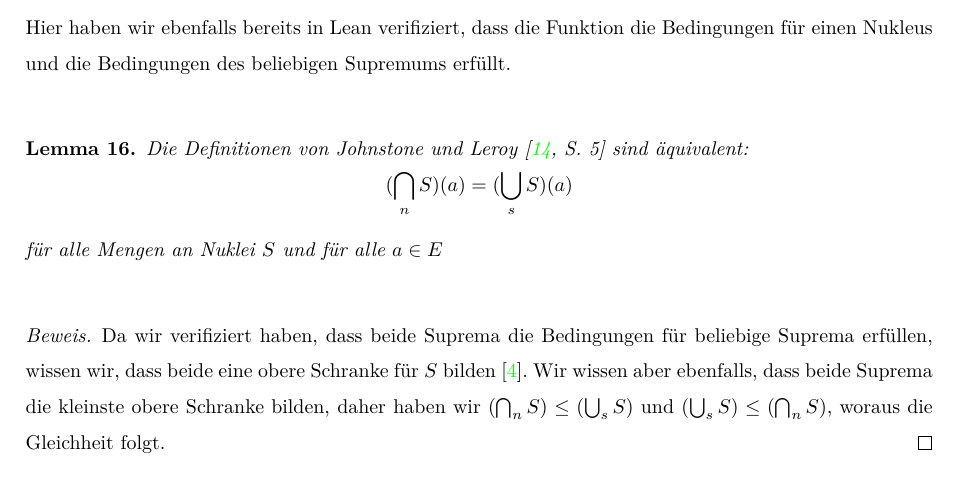
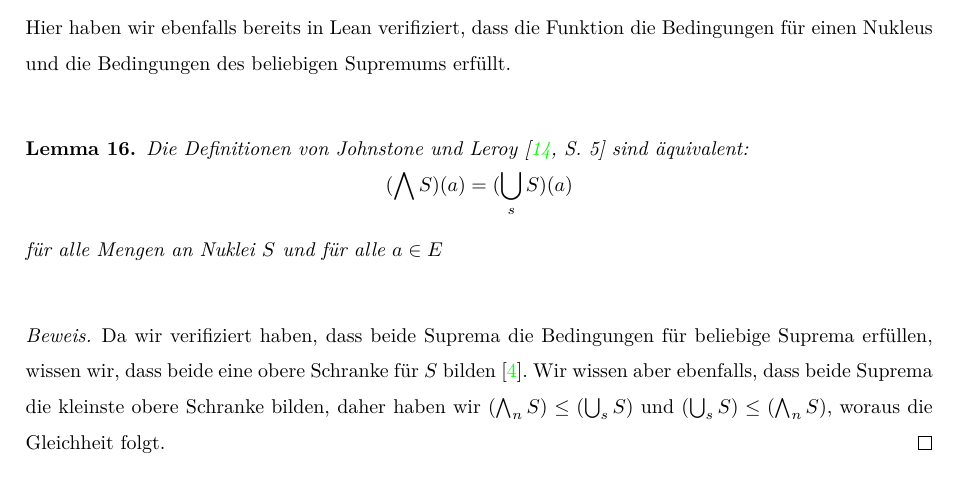
Before and after one commit to Bergschaf/Localic-Caratheodory-Extensions, a LaTeX document (Langfassung/main.tex): part of page 12 of 24, cut so that both start at the same text. Compiled offline with XeLaTeX.

Commit message:
\leanok \mathlibok

```diff
--- a/Langfassung/main.tex
+++ b/Langfassung/main.tex
@@ -490,12 +490,12 @@
 
     \begin{lemma}
         Die Definitionen von Johnstone und Leroy \autocite[S. 5]{leroy_theorie_2013} sind äquivalent:
-        $$(\bigcap_n S) (a) = (\bigcup_s S) (a)$$ für alle Mengen an Nuklei $S$ und für alle $a \in E$ \\
+        $$(\bigwedge S) (a) = (\bigcup_s S) (a)$$ für alle Mengen an Nuklei $S$ und für alle $a \in E$ \\
             %TODO hier müsste man eig definieren wie man Unterlokale zu Nuklei konvertiert und umgekehrt
     \end{lemma}
     \begin{proof}
         Da wir verifiziert haben, dass beide Suprema die Bedingungen für beliebige Suprema erfüllen, wissen wir, dass beide eine obere Schranke für $S$ bilden \autocite{noauthor_beschrankte_2021}.
-        Wir wissen aber ebenfalls, dass beide Suprema die kleinste obere Schranke bilden, daher haben wir $(\bigcap_n S) \le (\bigcup_s S)$ und  $(\bigcup_s S) \le (\bigcap_n S)$, woraus die Gleichheit folgt.
+        Wir wissen aber ebenfalls, dass beide Suprema die kleinste obere Schranke bilden, daher haben wir $(\bigwedge_n S) \le (\bigcup_s S)$ und  $(\bigcup_s S) \le (\bigwedge_n S)$, woraus die Gleichheit folgt.
             % TODO lean link
     \end{proof}
 
```
